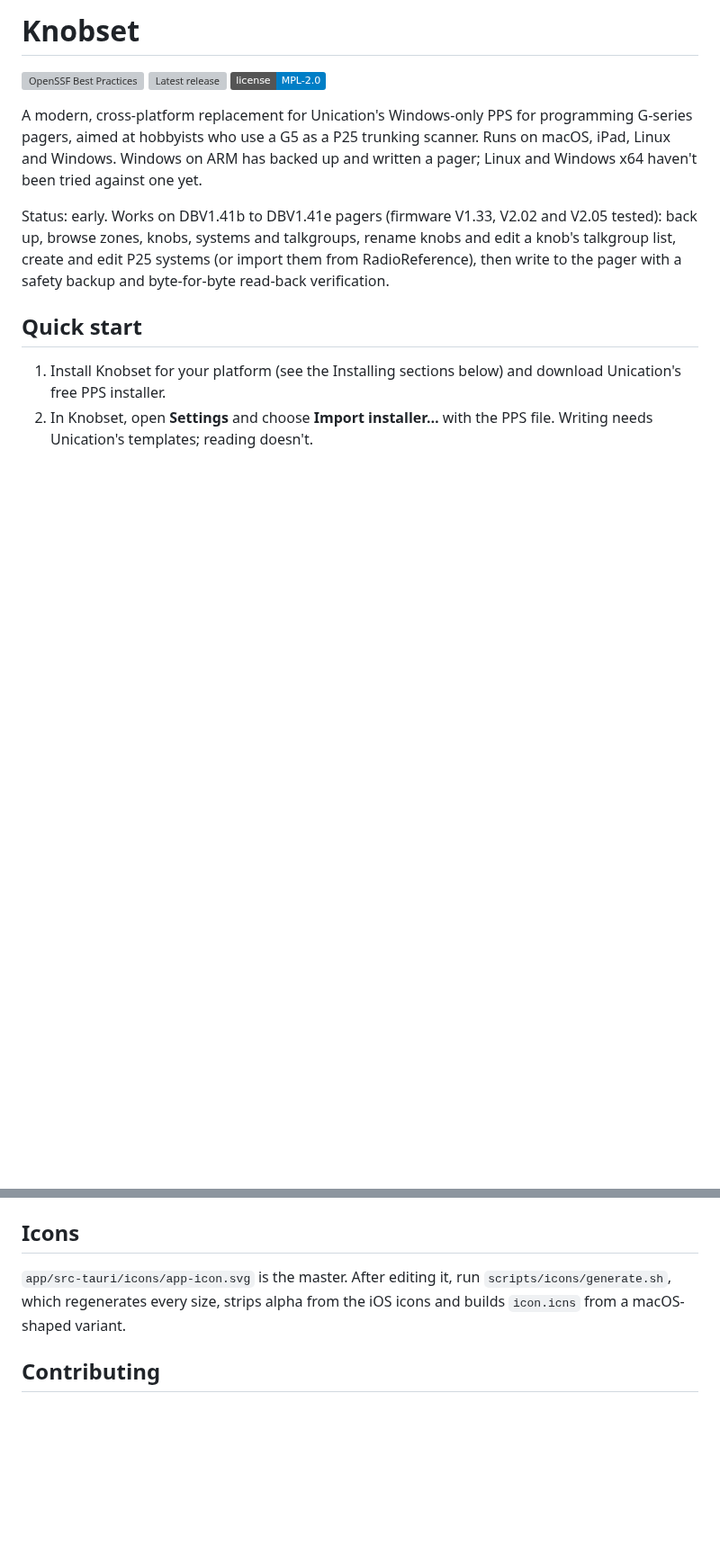
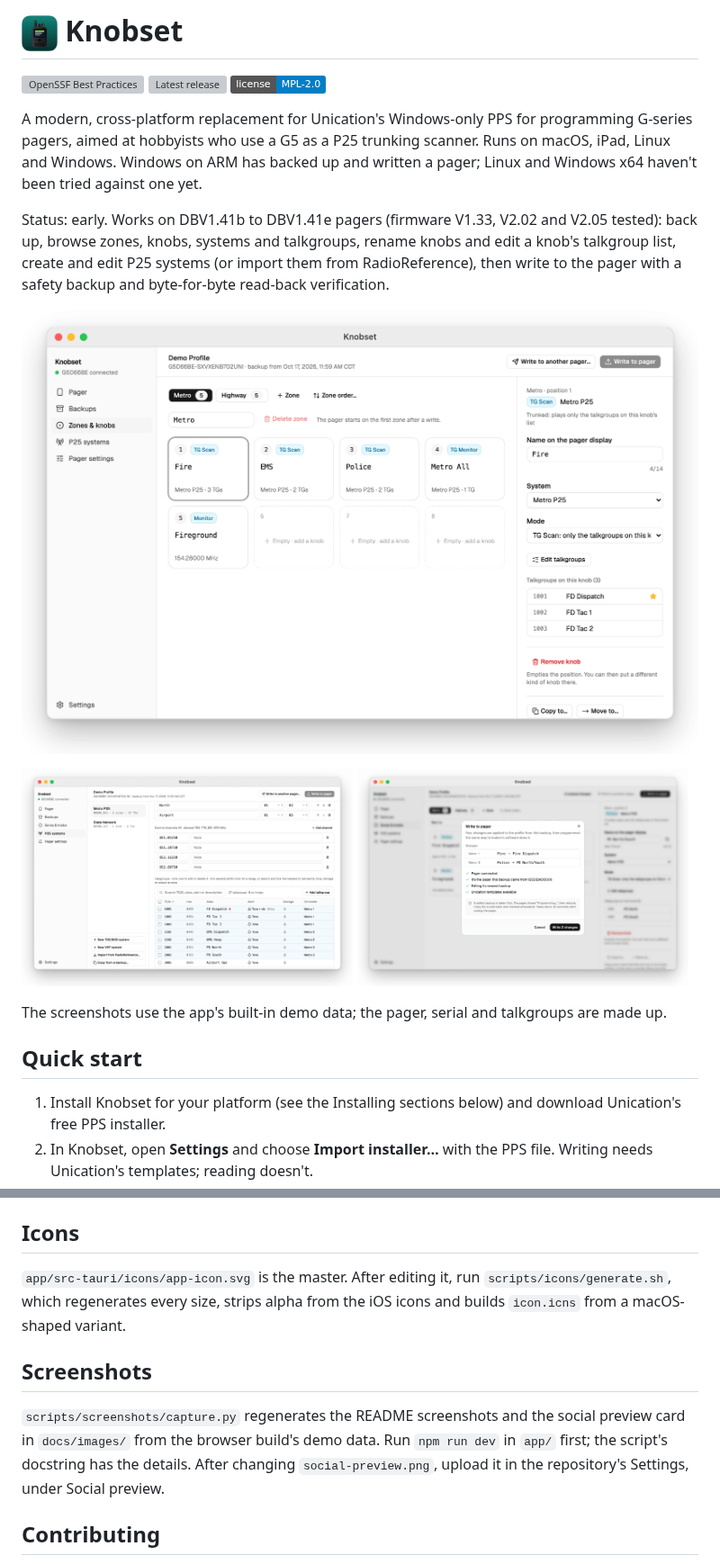
Before and after one commit to harpchad/knobset, a Markdown page: README.md, 2 parts joined by grey strips. Shown at 90% size. Drawn GitHub-style; pictures changed too: docs/images/icon.png (added), docs/images/systems.png (added), docs/images/write.png (added); badges without logos; blank space fills up the shorter version; grey boxes are pictures that could not be loaded.

```diff
--- a/README.md
+++ b/README.md
@@ -1,4 +1,4 @@
-# Knobset
+# <img src="docs/images/icon.png" width="40" align="top" alt=""> Knobset
 
 [![OpenSSF Best Practices](https://www.bestpractices.dev/projects/15986/badge)](https://www.bestpractices.dev/projects/15986) [![Latest release](https://img.shields.io/github/v/release/harpchad/knobset)](https://github.com/harpchad/knobset/releases/latest) [![License: MPL-2.0](https://img.shields.io/badge/license-MPL--2.0-blue)](LICENSE)
 
@@ -13,6 +13,13 @@ and V2.05 tested): back up, browse zones, knobs, systems and talkgroups, rename
 knobs and edit a knob's talkgroup list, create and edit P25 systems (or
 import them from RadioReference), then write to the pager with a safety
 backup and byte-for-byte read-back verification.
+
+![The knob editor: zone Metro with five knobs, and knob 1's three talkgroups](docs/images/zones.png)
+
+<img src="docs/images/systems.png" width="49%" alt="A P25 system's control channels and talkgroup table"> <img src="docs/images/write.png" width="49%" alt="The write dialog: two knob renames, four checks passed, and a note about the safety backup and read-back">
+
+The screenshots use the app's built-in demo data; the pager, serial and
+talkgroups are made up.
 
 ## Quick start
 
@@ -236,6 +243,14 @@ one-time setup is in the script's header.
 `scripts/icons/generate.sh`, which regenerates every size, strips alpha from
 the iOS icons and builds `icon.icns` from a macOS-shaped variant.
 
+## Screenshots
+
+`scripts/screenshots/capture.py` regenerates the README screenshots and the
+social preview card in `docs/images/` from the browser build's demo data.
+Run `npm run dev` in `app/` first; the script's docstring has the details.
+After changing `social-preview.png`, upload it in the repository's
+Settings, under Social preview.
+
 ## Contributing
 
 Bug reports, feature requests, pager test results and pull requests are
```
Also changed, not shown: CHANGELOG.md (+6 -0 lines), docs/images/social-preview.png (added), 1 other file.
